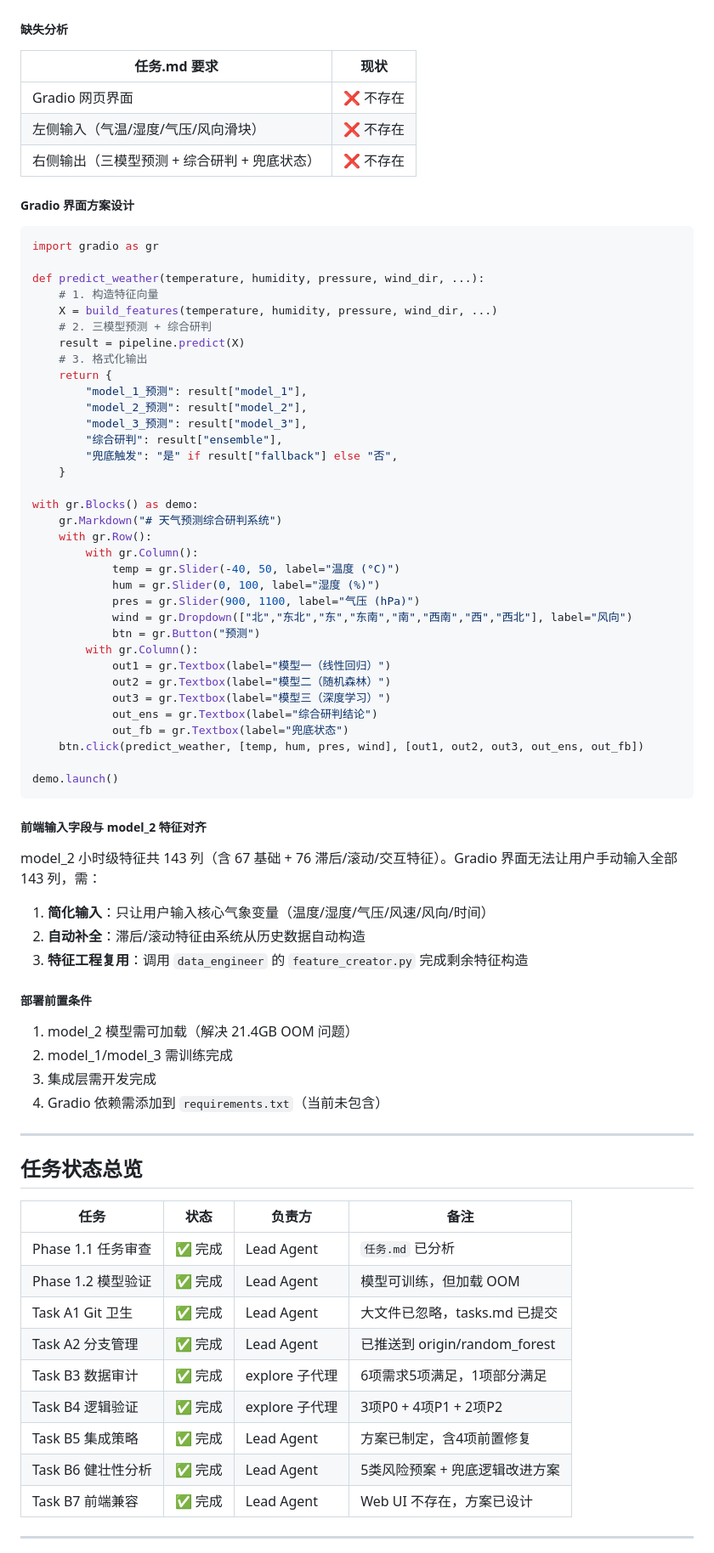
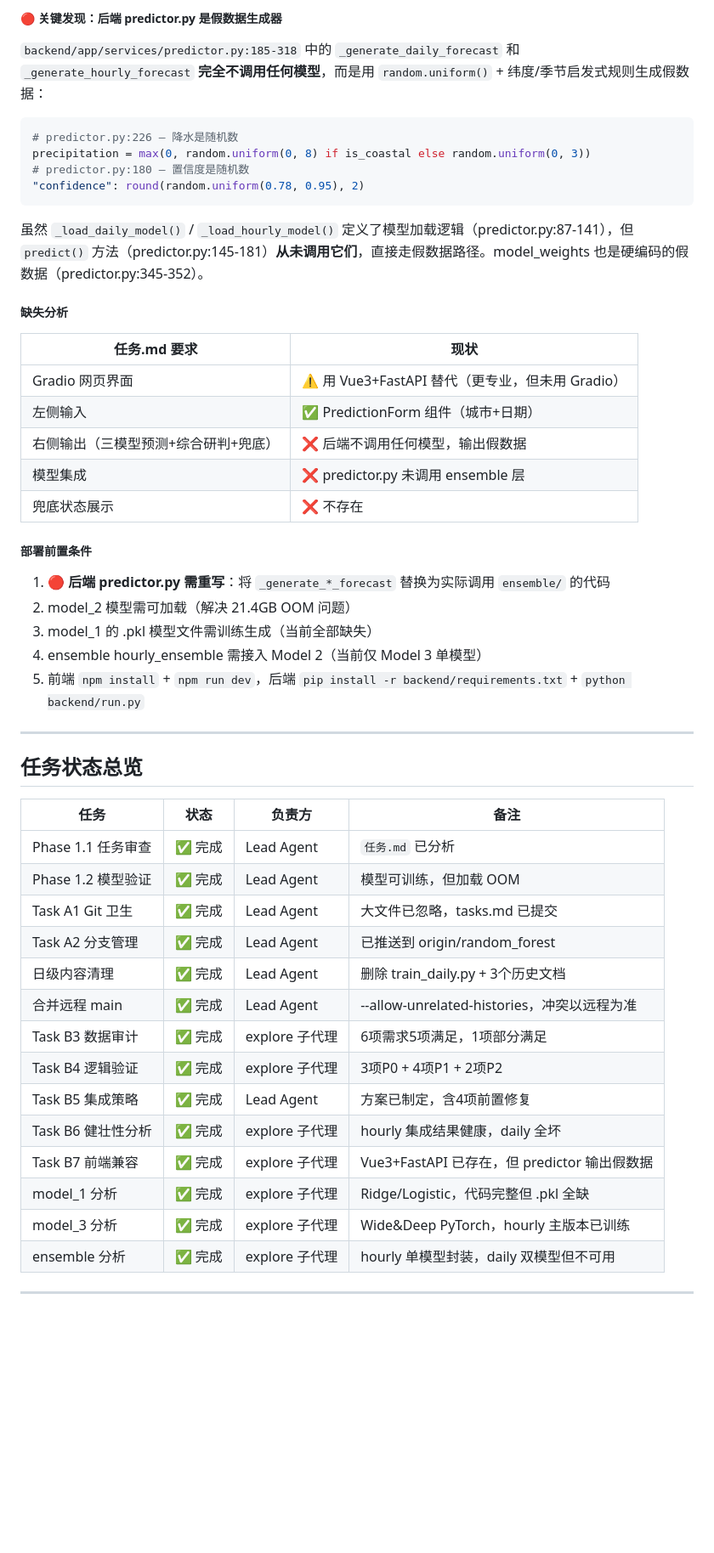
Before and after one commit to giraffexiu/weather, a Markdown page: tasks.md, the part around one of its changes. Shown at 85% size. Drawn GitHub-style; blank space fills up the shorter version.

````diff
--- a/tasks.md
+++ b/tasks.md
@@ -300,64 +299,33 @@ def is_fallback_needed(self, X, models_preds, threshold=2.0):
+##### 🔴 关键发现：后端 predictor.py 是假数据生成器
+
+`backend/app/services/predictor.py:185-318` 中的 `_generate_daily_forecast` 和 `_generate_hourly_forecast` **完全不调用任何模型**，而是用 `random.uniform()` + 纬度/季节启发式规则生成假数据：
+
+```python
+# predictor.py:226 — 降水是随机数
+precipitation = max(0, random.uniform(0, 8) if is_coastal else random.uniform(0, 3))
+# predictor.py:180 — 置信度是随机数
+"confidence": round(random.uniform(0.78, 0.95), 2)
+```
+
+虽然 `_load_daily_model()` / `_load_hourly_model()` 定义了模型加载逻辑（predictor.py:87-141），但 `predict()` 方法（predictor.py:145-181）**从未调用它们**，直接走假数据路径。model_weights 也是硬编码的假数据（predictor.py:345-352）。
 
 ##### 缺失分析
 
 | 任务.md 要求 | 现状 |
 |-------------|------|
-| Gradio 网页界面 | ❌ 不存在 |
-| 左侧输入（气温/湿度/气压/风向滑块） | ❌ 不存在 |
-| 右侧输出（三模型预测 + 综合研判 + 兜底状态） | ❌ 不存在 |
-
-##### Gradio 界面方案设计
-
-```python
-import gradio as gr
-
-def predict_weather(temperature, humidity, pressure, wind_dir, ...):
-    # 1. 构造特征向量
-    X = build_features(temperature, humidity, pressure, wind_dir, ...)
-    # 2. 三模型预测 + 综合研判
-    result = pipeline.predict(X)
-    # 3. 格式化输出
-    return {
-        "model_1_预测": result["model_1"],
-        "model_2_预测": result["model_2"],
-        "model_3_预测": result["model_3"],
-        "综合研判": result["ensemble"],
-        "兜底触发": "是" if result["fallback"] else "否",
-    }
-
-with gr.Blocks() as demo:
-    gr.Markdown("# 天气预测综合研判系统")
-    with gr.Row():
-        with gr.Column():
-            temp = gr.Slider(-40, 50, label="温度 (°C)")
-            hum = gr.Slider(0, 100, label="湿度 (%)")
-            pres = gr.Slider(900, 1100, label="气压 (hPa)")
-            wind = gr.Dropdown(["北","东北","东","东南","南","西南","西","西北"], label="风向")
-            btn = gr.Button("预测")
-        with gr.Column():
-            out1 = gr.Textbox(label="模型一（线性回归）")
-            out2 = gr.Textbox(label="模型二（随机森林）")
-            out3 = gr.Textbox(label="模型三（深度学习）")
-            out_ens = gr.Textbox(label="综合研判结论")
-            out_fb = gr.Textbox(label="兜底状态")
-    btn.click(predict_weather, [temp, hum, pres, wind], [out1, out2, out3, out_ens, out_fb])
-
-demo.launch()
-```
-
-##### 前端输入字段与 model_2 特征对齐
-
-model_2 小时级特征共 143 列（含 67 基础 + 76 滞后/滚动/交互特征）。Gradio 界面无法让用户手动输入全部 143 列，需：
-1. **简化输入**：只让用户输入核心气象变量（温度/湿度/气压/风速/风向/时间）
-2. **自动补全**：滞后/滚动特征由系统从历史数据自动构造
-3. **特征工程复用**：调用 `data_engineer` 的 `feature_creator.py` 完成剩余特征构造
+| Gradio 网页界面 | ⚠️ 用 Vue3+FastAPI 替代（更专业，但未用 Gradio） |
+| 左侧输入 | ✅ PredictionForm 组件（城市+日期） |
+| 右侧输出（三模型预测+综合研判+兜底） | ❌ 后端不调用任何模型，输出假数据 |
+| 模型集成 | ❌ predictor.py 未调用 ensemble 层 |
+| 兜底状态展示 | ❌ 不存在 |
 
 ##### 部署前置条件
 
-1. model_2 模型需可加载（解决 21.4GB OOM 问题）
-2. model_1/model_3 需训练完成
-3. 集成层需开发完成
-4. Gradio 依赖需添加到 `requirements.txt`（当前未包含）
+1. 🔴 **后端 predictor.py 需重写**：将 `_generate_*_forecast` 替换为实际调用 `ensemble/` 的代码
+2. model_2 模型需可加载（解决 21.4GB OOM 问题）
+3. model_1 的 .pkl 模型文件需训练生成（当前全部缺失）
+4. ensemble hourly_ensemble 需接入 Model 2（当前仅 Model 3 单模型）
+5. 前端 `npm install` + `npm run dev`，后端 `pip install -r backend/requirements.txt` + `python backend/run.py`
 
 ---
 
@@ -369,11 +337,16 @@ model_2 小时级特征共 143 列（含 67 基础 + 76 滞后/滚动/交互特
 | Phase 1.2 模型验证 | ✅ 完成 | Lead Agent | 模型可训练，但加载 OOM |
 | Task A1 Git 卫生 | ✅ 完成 | Lead Agent | 大文件已忽略，tasks.md 已提交 |
 | Task A2 分支管理 | ✅ 完成 | Lead Agent | 已推送到 origin/random_forest |
+| 日级内容清理 | ✅ 完成 | Lead Agent | 删除 train_daily.py + 3个历史文档 |
+| 合并远程 main | ✅ 完成 | Lead Agent | --allow-unrelated-histories，冲突以远程为准 |
 | Task B3 数据审计 | ✅ 完成 | explore 子代理 | 6项需求5项满足，1项部分满足 |
 | Task B4 逻辑验证 | ✅ 完成 | explore 子代理 | 3项P0 + 4项P1 + 2项P2 |
 | Task B5 集成策略 | ✅ 完成 | Lead Agent | 方案已制定，含4项前置修复 |
-| Task B6 健壮性分析 | ✅ 完成 | Lead Agent | 5类风险预案 + 兜底逻辑改进方案 |
-| Task B7 前端兼容 | ✅ 完成 | Lead Agent | Web UI 不存在，方案已设计 |
+| Task B6 健壮性分析 | ✅ 完成 | explore 子代理 | hourly 集成结果健康，daily 全坏 |
+| Task B7 前端兼容 | ✅ 完成 | explore 子代理 | Vue3+FastAPI 已存在，但 predictor 输出假数据 |
+| model_1 分析 | ✅ 完成 | explore 子代理 | Ridge/Logistic，代码完整但 .pkl 全缺 |
+| model_3 分析 | ✅ 完成 | explore 子代理 | Wide&Deep PyTorch，hourly 主版本已训练 |
+| ensemble 分析 | ✅ 完成 | explore 子代理 | hourly 单模型封装，daily 双模型但不可用 |
 
 ---
 
````
Also changed, not shown: other parts of tasks.md (+137 -83 lines).
